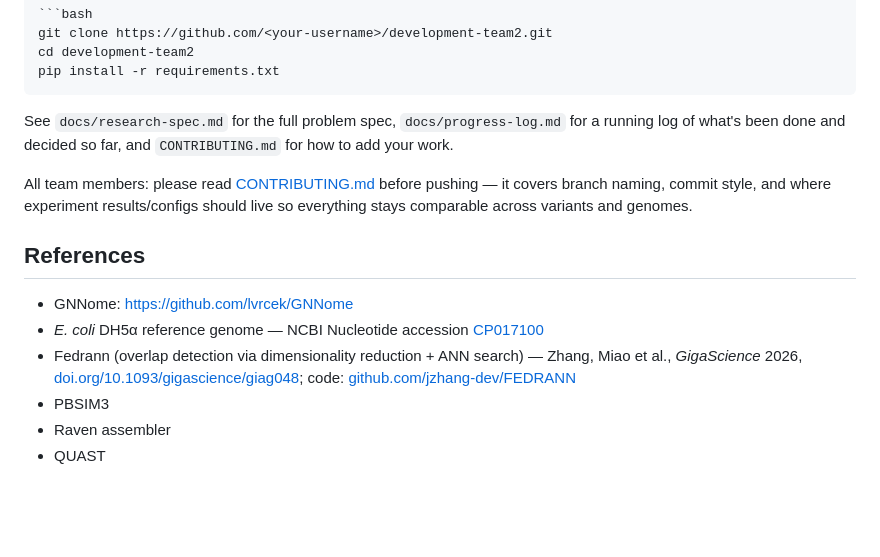
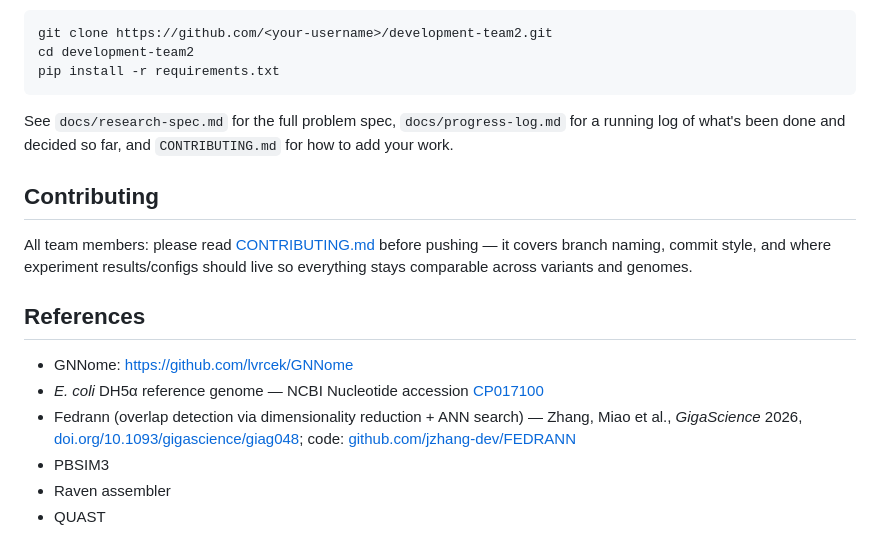
Before and after one commit to lavanyamathur/development-team2, a Markdown page: README.md, the part around one of its changes. Drawn GitHub-style; blank space fills up the shorter version.

```diff
--- a/README.md
+++ b/README.md
@@ -95,13 +93,15 @@ pip install -r requirements.txt
 
 See `docs/research-spec.md` for the full problem spec, `docs/progress-log.md` for a running log of what's been done and decided so far, and `CONTRIBUTING.md` for how to add your work.
 
+## Contributing
+
 All team members: please read [CONTRIBUTING.md](CONTRIBUTING.md) before pushing — it covers branch naming, commit style, and where experiment results/configs should live so everything stays comparable across variants and genomes.
 
 ## References
 
-* GNNome: https://github.com/lvrcek/GNNome
-* *E. coli* DH5α reference genome — NCBI Nucleotide accession [CP017100](https://www.ncbi.nlm.nih.gov/nuccore/CP017100)
-* Fedrann (overlap detection via dimensionality reduction + ANN search) — Zhang, Miao et al., *GigaScience* 2026, [doi.org/10.1093/gigascience/giag048](https://doi.org/10.1093/gigascience/giag048); code: [github.com/jzhang-dev/FEDRANN](https://github.com/jzhang-dev/FEDRANN)
-* PBSIM3
-* Raven assembler
-* QUAST
+- GNNome: https://github.com/lvrcek/GNNome
+- *E. coli* DH5α reference genome — NCBI Nucleotide accession [CP017100](https://www.ncbi.nlm.nih.gov/nuccore/CP017100)
+- Fedrann (overlap detection via dimensionality reduction + ANN search) — Zhang, Miao et al., *GigaScience* 2026, [doi.org/10.1093/gigascience/giag048](https://doi.org/10.1093/gigascience/giag048); code: [github.com/jzhang-dev/FEDRANN](https://github.com/jzhang-dev/FEDRANN)
+- PBSIM3
+- Raven assembler
+- QUAST
```
Also changed, not shown: other parts of README.md (+20 -22 lines).
